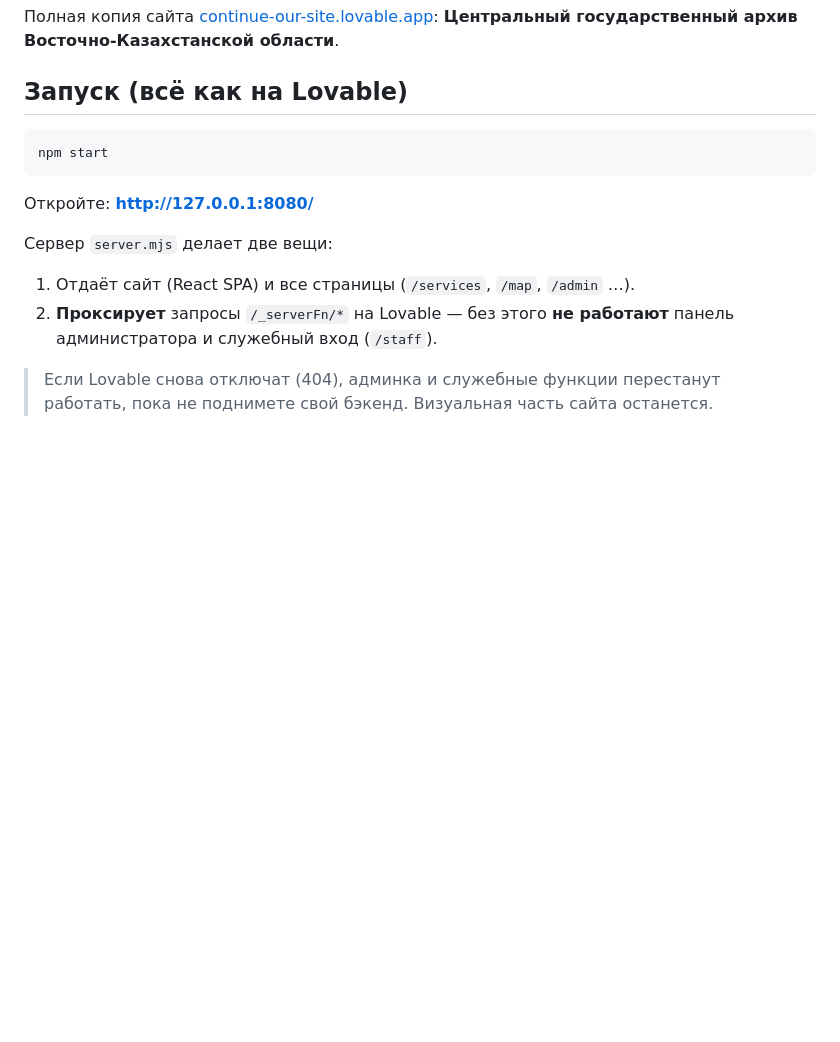
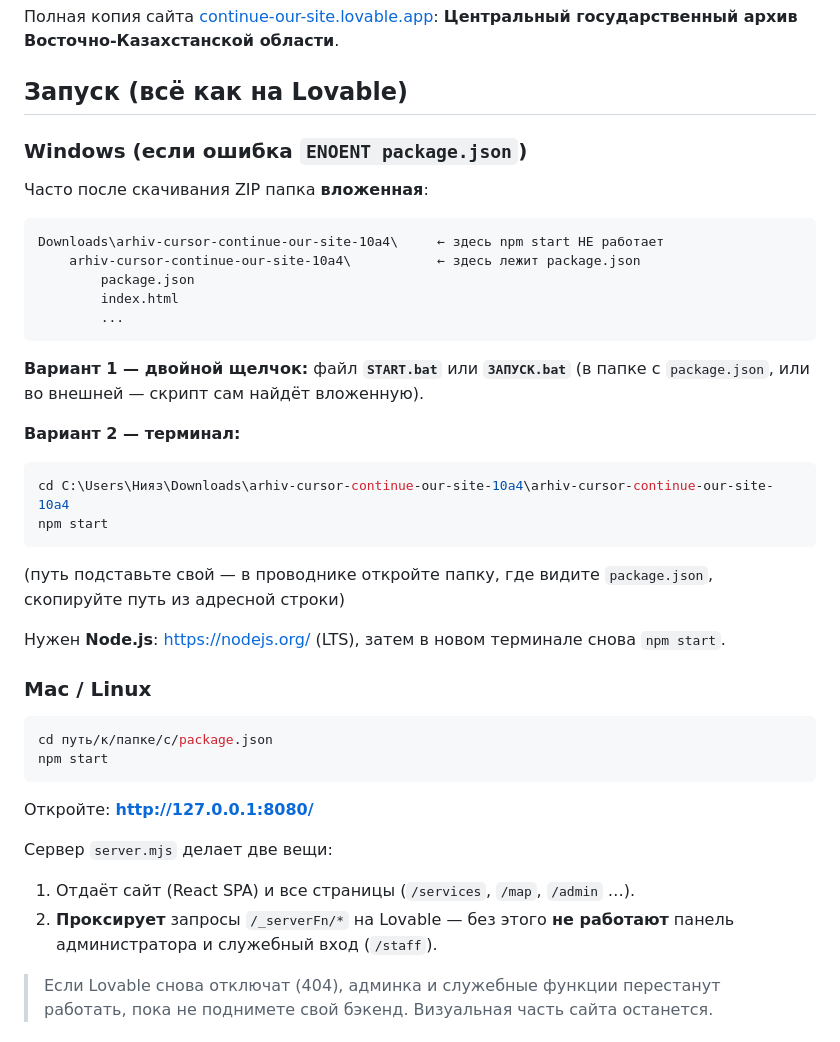
Before and after one commit to NiazYesposssyn/arhiv, a Markdown page: README.md, the part around the change. Rendered like a GitHub page; blank space fills up the shorter version.

Commit message:
Document Windows nested folder fix for npm start
Co-authored-by: NiazYesposssyn <NiazYesposssyn@users.noreply.github.com>

````diff
--- a/README.md
+++ b/README.md
@@ -4,7 +4,35 @@
 
 ## Запуск (всё как на Lovable)
 
+### Windows (если ошибка `ENOENT package.json`)
+
+Часто после скачивания ZIP папка **вложенная**:
+
+```
+Downloads\arhiv-cursor-continue-our-site-10a4\     ← здесь npm start НЕ работает
+    arhiv-cursor-continue-our-site-10a4\           ← здесь лежит package.json
+        package.json
+        index.html
+        ...
+```
+
+**Вариант 1 — двойной щелчок:** файл **`START.bat`** или **`ЗАПУСК.bat`** (в папке с `package.json`, или во внешней — скрипт сам найдёт вложенную).
+
+**Вариант 2 — терминал:**
+
+```powershell
+cd C:\Users\Нияз\Downloads\arhiv-cursor-continue-our-site-10a4\arhiv-cursor-continue-our-site-10a4
+npm start
+```
+
+(путь подставьте свой — в проводнике откройте папку, где видите `package.json`, скопируйте путь из адресной строки)
+
+Нужен **Node.js**: https://nodejs.org/ (LTS), затем в новом терминале снова `npm start`.
+
+### Mac / Linux
+
 ```bash
+cd путь/к/папке/с/package.json
 npm start
 ```
 
````
